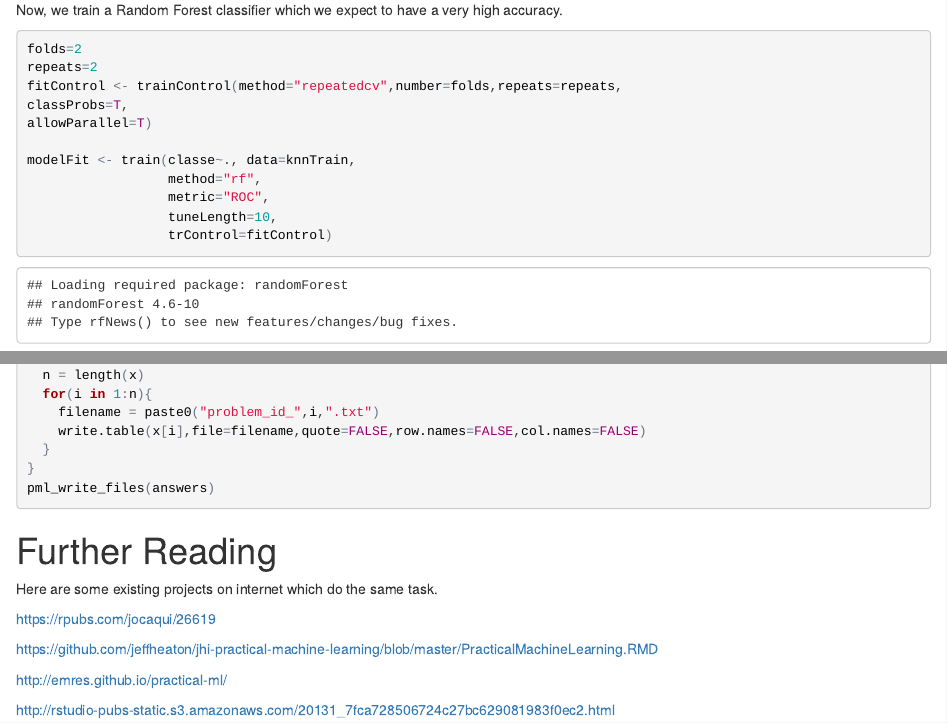
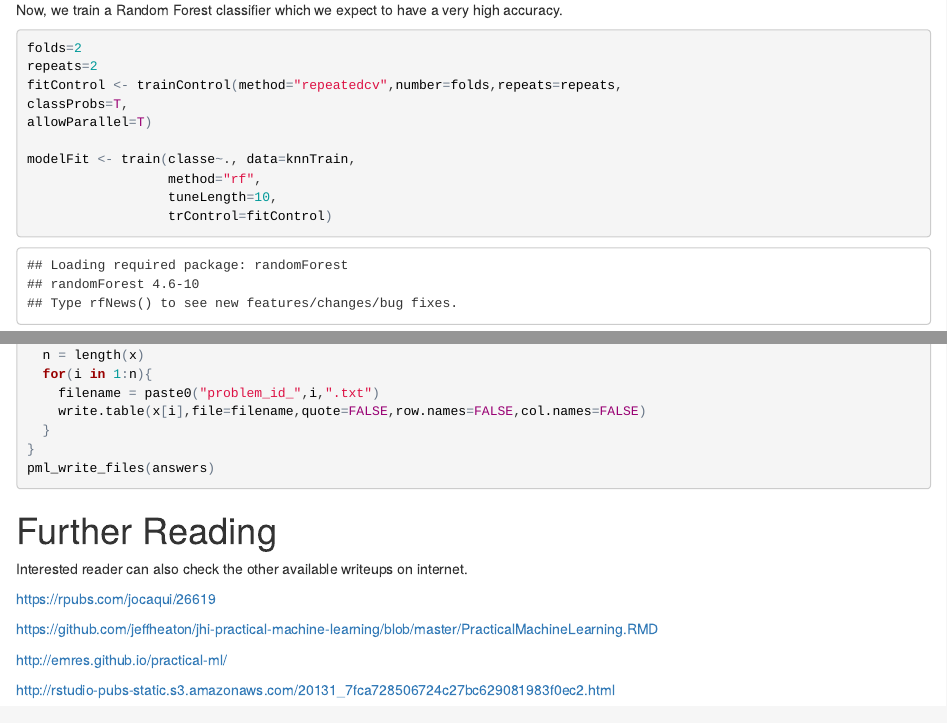
Before and after one commit to branjbar/practical-ML-R, an R Markdown document (project/main.Rmd): the page in a window 1100 px wide, from 3980 px down before the commit and from 4040 px down after it, so that both start at the same text, and a second part further down, joined at a grey line. The pictures show the output file project/main.html that the author committed with the source, opened offline.

Commit message:
stashing

````diff
--- a/project/main.Rmd
+++ b/project/main.Rmd
@@ -135,7 +135,6 @@ allowParallel=T)
 
 modelFit <- train(classe~., data=knnTrain,
                   method="rf",
-                  metric="ROC",
                   tuneLength=10,
                   trControl=fitControl)
 
@@ -179,7 +178,7 @@ pml_write_files(answers)
 ```
 
 # Further Reading
-Here are some existing projects on internet which do the same task.
+Interested reader can also check the other available writeups on internet.
 
 <https://rpubs.com/jocaqui/26619>
 
````
Also changed, not shown: project/main.html, project/main_files/figure-html/unnamed-chunk-9-1.png (deleted), 1 other file.
